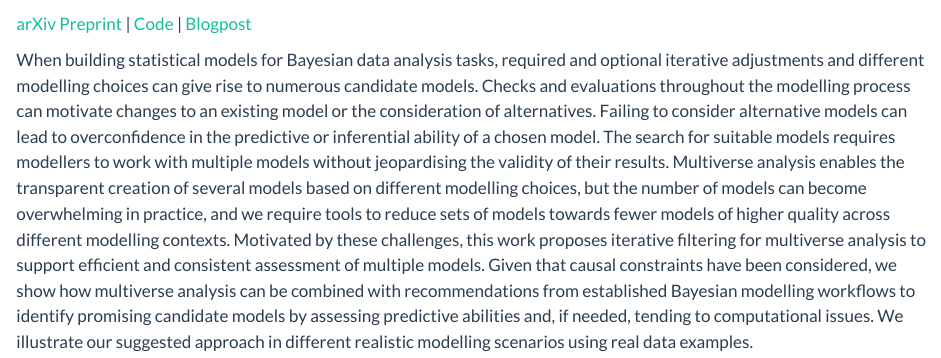
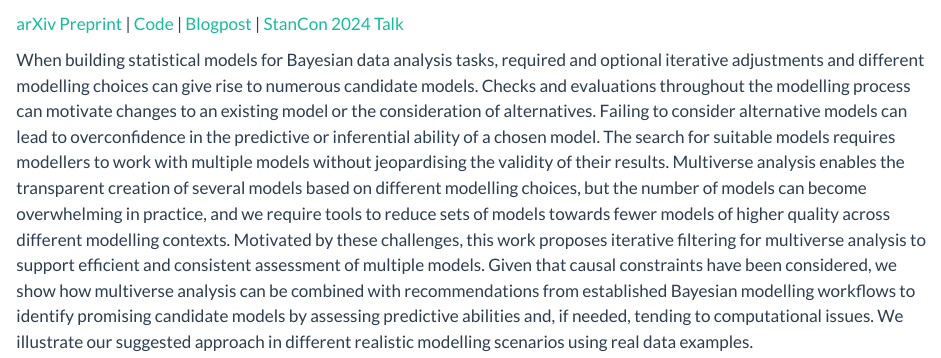
Before and after one commit to annariha/annariha.github.io, a Quarto document (projects/index.qmd): the page in a window 1100 px wide, from 190 px down. Rendered offline with R 4.5, knitr and Pandoc in place of Quarto, with nearby package versions.

Commit message:
added StanCon talk

```diff
--- a/projects/index.qmd
+++ b/projects/index.qmd
@@ -6,7 +6,7 @@ title: Projects
 
 ![](project_multiverse_iterative_filtering.png)
 
-<a href="https://arxiv.org/abs/2404.01688" target="_blank">arXiv Preprint</a> | <a href="https://github.com/annariha/multi-workflows" target="_blank">Code</a> | <a href="https://statmodeling.stat.columbia.edu/2024/04/03/50429/" target="_blank">Blogpost</a><br>
+<a href="https://arxiv.org/abs/2404.01688" target="_blank">arXiv Preprint</a> | <a href="https://github.com/annariha/multi-workflows" target="_blank">Code</a> | <a href="https://statmodeling.stat.columbia.edu/2024/04/03/50429/" target="_blank">Blogpost</a> | <a href="https://www.youtube.com/watch?v=H9rzpd-z7mQ&list=PLCrWEzJgSUqzNzh6mjWsWUu-lSK59VXP6&index=23" target="_blank">StanCon 2024 Talk</a><br>
 
 
 When building statistical models for Bayesian data analysis tasks, required and optional iterative adjustments and different modelling choices can give rise to numerous candidate models. Checks and evaluations throughout the modelling process can motivate changes to an existing model or the consideration of alternatives. Failing to consider alternative models can lead to overconfidence in the predictive or inferential ability of a chosen model. The search for suitable models requires modellers to work with multiple models without jeopardising the validity of their results. Multiverse analysis enables the transparent creation of several models based on different modelling choices, but the number of models can become overwhelming in practice, and we require tools to reduce sets of models towards fewer models of higher quality across different modelling contexts. Motivated by these challenges, this work proposes iterative filtering for multiverse analysis to support efficient and consistent assessment of multiple models. Given that causal constraints have been considered, we show how multiverse analysis can be combined with recommendations from established Bayesian modelling workflows to identify promising candidate models by assessing predictive abilities and, if needed, tending to computational issues. We illustrate our suggested approach in different realistic modelling scenarios using real data examples.
```
